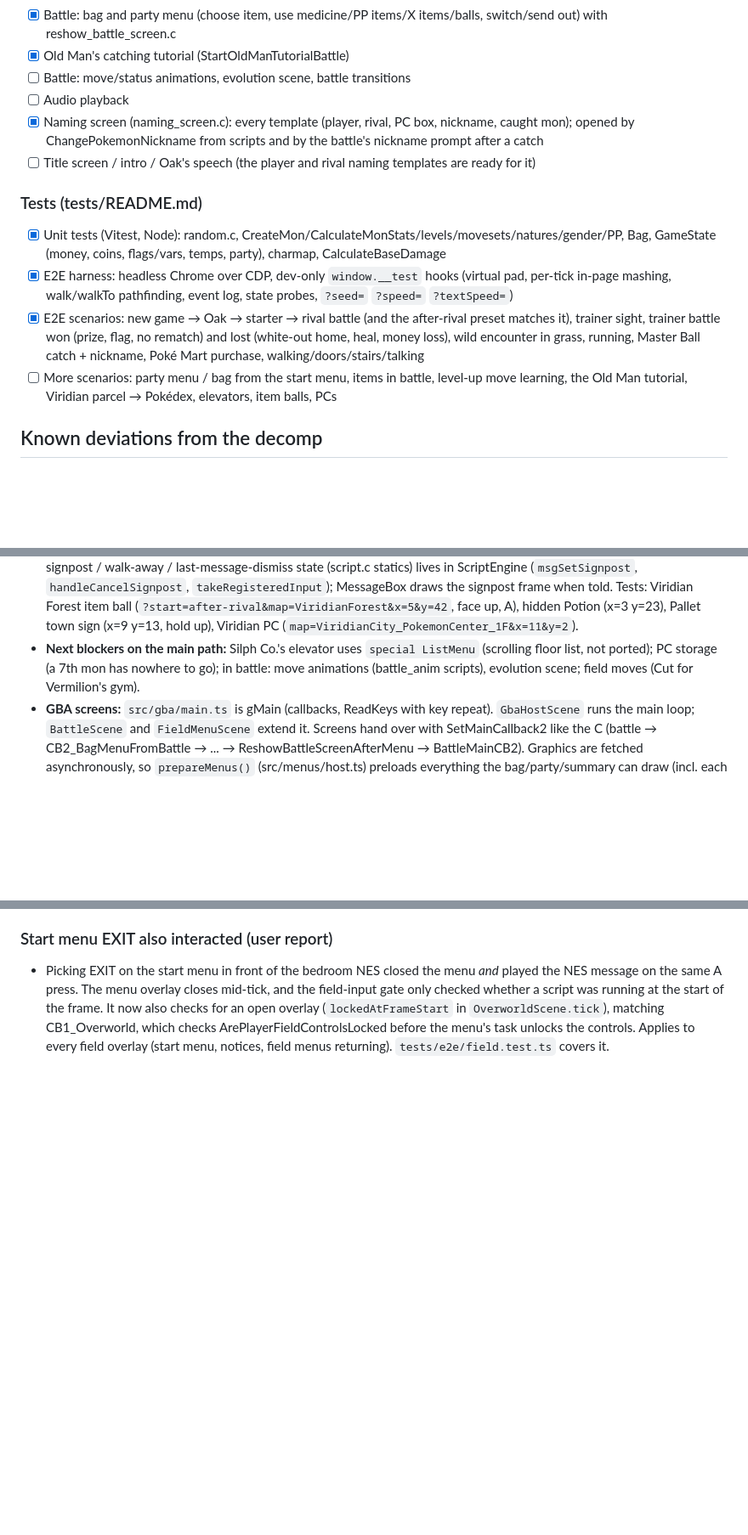
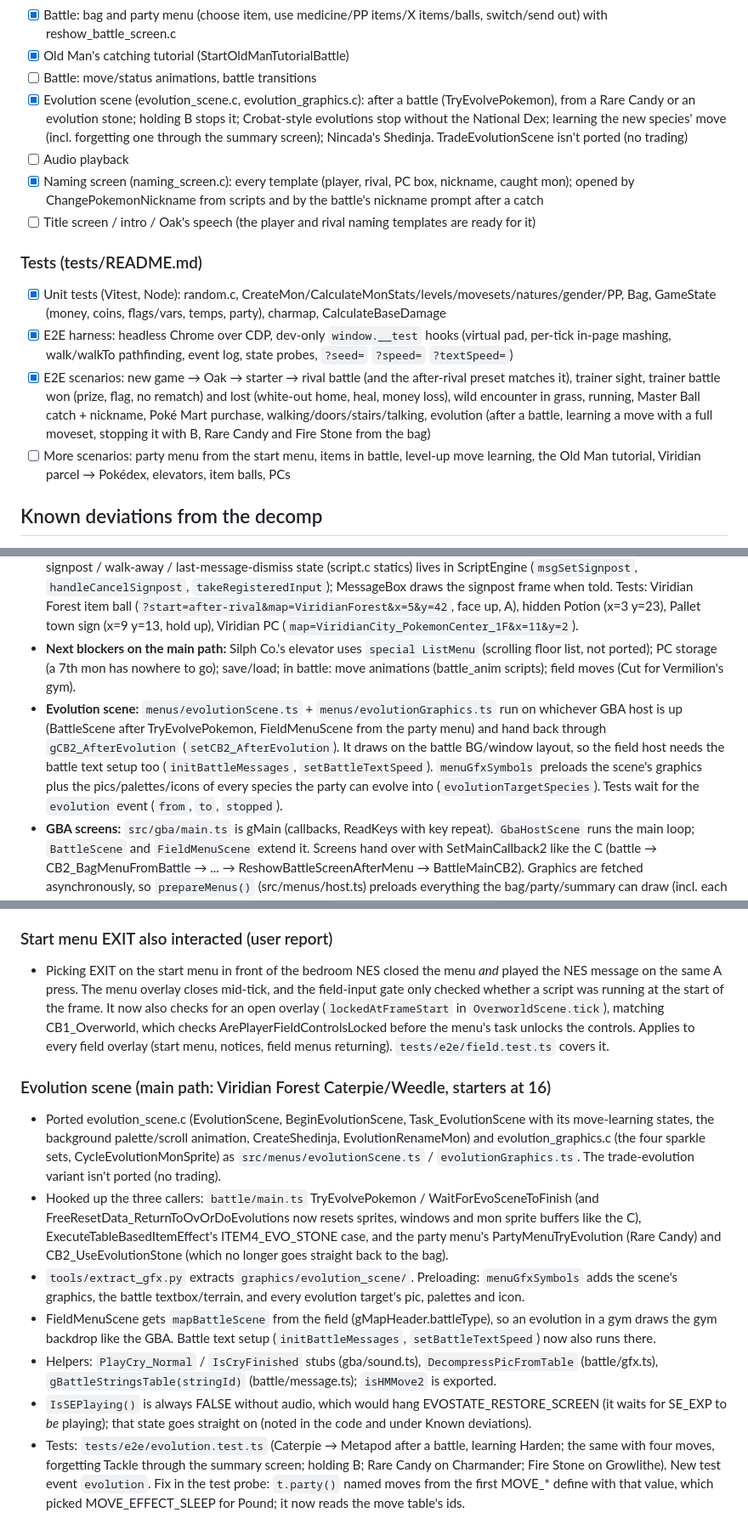
Before and after one commit to DrPrettyman/FireRedOnline, a Markdown page: PROGRESS.md, 3 parts joined by grey strips. Shown at 85% size. Drawn GitHub-style; blank space fills up the shorter version.

Commit message:
update progress

```diff
--- a/PROGRESS.md
+++ b/PROGRESS.md
@@ -101,7 +102,11 @@ Running checklist of what exists and what doesn't. Newest log entries at the bot
 - [x] GBA video layer (src/gba: VRAM/palette/regs, bg.c, window.c, sprite.c, task.c, palette fades, scanline effects, software PPU) and the battle presentation on it (BattleScene)
 - [x] Battle: bag and party menu (choose item, use medicine/PP items/X items/balls, switch/send out) with reshow_battle_screen.c
 - [x] Old Man's catching tutorial (StartOldManTutorialBattle)
-- [ ] Battle: move/status animations, evolution scene, battle transitions
+- [ ] Battle: move/status animations, battle transitions
+- [x] Evolution scene (evolution_scene.c, evolution_graphics.c): after a battle (TryEvolvePokemon), from a Rare Candy
+  or an evolution stone; holding B stops it; Crobat-style evolutions stop without the National Dex; learning the
+  new species' move (incl. forgetting one through the summary screen); Nincada's Shedinja. TradeEvolutionScene
+  isn't ported (no trading)
 - [ ] Audio playback
 - [x] Naming screen (naming_screen.c): every template (player, rival, PC box, nickname, caught mon); opened by
   ChangePokemonNickname from scripts and by the battle's nickname prompt after a catch
@@ -114,8 +119,9 @@ Running checklist of what exists and what doesn't. Newest log entries at the bot
   mashing, walk/walkTo pathfinding, event log, state probes, `?seed=` `?speed=` `?textSpeed=`)
 - [x] E2E scenarios: new game → Oak → starter → rival battle (and the after-rival preset matches it), trainer
   sight, trainer battle won (prize, flag, no rematch) and lost (white-out home, heal, money loss), wild encounter
-  in grass, running, Master Ball catch + nickname, Poké Mart purchase, walking/doors/stairs/talking
-- [ ] More scenarios: party menu / bag from the start menu, items in battle, level-up move learning, the Old Man
+  in grass, running, Master Ball catch + nickname, Poké Mart purchase, walking/doors/stairs/talking, evolution
+  (after a battle, learning a move with a full moveset, stopping it with B, Rare Candy and Fire Stone from the bag)
+- [ ] More scenarios: party menu from the start menu, items in battle, level-up move learning, the Old Man
   tutorial, Viridian parcel → Pokédex, elevators, item balls, PCs
 
 ## Known deviations from the decomp
@@ -269,8 +280,14 @@ State as of the last log entry:
   Tests: Viridian Forest item ball (`?start=after-rival&map=ViridianForest&x=5&y=42`, face up, A), hidden Potion
   (x=3 y=23), Pallet town sign (x=9 y=13, hold up), Viridian PC (`map=ViridianCity_PokemonCenter_1F&x=11&y=2`).
 - **Next blockers on the main path:** Silph Co.'s elevator uses `special ListMenu` (scrolling floor list, not
-  ported); PC storage (a 7th mon has nowhere to go); in battle: move animations (battle_anim scripts), evolution
-  scene; field moves (Cut for Vermilion's gym).
+  ported); PC storage (a 7th mon has nowhere to go); save/load; in battle: move animations (battle_anim scripts);
+  field moves (Cut for Vermilion's gym).
+- **Evolution scene:** `menus/evolutionScene.ts` + `menus/evolutionGraphics.ts` run on whichever GBA host is up
+  (BattleScene after TryEvolvePokemon, FieldMenuScene from the party menu) and hand back through
+  `gCB2_AfterEvolution` (`setCB2_AfterEvolution`). It draws on the battle BG/window layout, so the field host
+  needs the battle text setup too (`initBattleMessages`, `setBattleTextSpeed`). `menuGfxSymbols` preloads the
+  scene's graphics plus the pics/palettes/icons of every species the party can evolve into
+  (`evolutionTargetSpecies`). Tests wait for the `evolution` event (`from`, `to`, `stopped`).
 - **GBA screens:** `src/gba/main.ts` is gMain (callbacks, ReadKeys with key repeat). `GbaHostScene` runs the
   main loop; `BattleScene` and `FieldMenuScene` extend it. Screens hand over with SetMainCallback2 like the C
   (battle → CB2_BagMenuFromBattle → ... → ReshowBattleScreenAfterMenu → BattleMainCB2). Graphics are fetched
@@ -836,3 +853,26 @@ State as of the last log entry:
   `OverworldScene.tick`), matching CB1_Overworld, which checks ArePlayerFieldControlsLocked before the menu's task
   unlocks the controls. Applies to every field overlay (start menu, notices, field menus returning).
   `tests/e2e/field.test.ts` covers it.
+
+### Evolution scene (main path: Viridian Forest Caterpie/Weedle, starters at 16)
+
+- Ported evolution_scene.c (EvolutionScene, BeginEvolutionScene, Task_EvolutionScene with its move-learning
+  states, the background palette/scroll animation, CreateShedinja, EvolutionRenameMon) and evolution_graphics.c
+  (the four sparkle sets, CycleEvolutionMonSprite) as `src/menus/evolutionScene.ts` / `evolutionGraphics.ts`.
+  The trade-evolution variant isn't ported (no trading).
+- Hooked up the three callers: `battle/main.ts` TryEvolvePokemon / WaitForEvoSceneToFinish (and
+  FreeResetData_ReturnToOvOrDoEvolutions now resets sprites, windows and mon sprite buffers like the C),
+  ExecuteTableBasedItemEffect's ITEM4_EVO_STONE case, and the party menu's PartyMenuTryEvolution (Rare Candy) and
+  CB2_UseEvolutionStone (which no longer goes straight back to the bag).
+- `tools/extract_gfx.py` extracts `graphics/evolution_scene/`. Preloading: `menuGfxSymbols` adds the scene's
+  graphics, the battle textbox/terrain, and every evolution target's pic, palettes and icon.
+- FieldMenuScene gets `mapBattleScene` from the field (gMapHeader.battleType), so an evolution in a gym draws the
+  gym backdrop like the GBA. Battle text setup (`initBattleMessages`, `setBattleTextSpeed`) now also runs there.
+- Helpers: `PlayCry_Normal` / `IsCryFinished` stubs (gba/sound.ts), `DecompressPicFromTable` (battle/gfx.ts),
+  `gBattleStringsTable(stringId)` (battle/message.ts); `isHMMove2` is exported.
+- `IsSEPlaying()` is always FALSE without audio, which would hang EVOSTATE_RESTORE_SCREEN (it waits for SE_EXP to
+  *be* playing); that state goes straight on (noted in the code and under Known deviations).
+- Tests: `tests/e2e/evolution.test.ts` (Caterpie → Metapod after a battle, learning Harden; the same with four
+  moves, forgetting Tackle through the summary screen; holding B; Rare Candy on Charmander; Fire Stone on
+  Growlithe). New test event `evolution`. Fix in the test probe: `t.party()` named moves from the first MOVE_*
+  define with that value, which picked MOVE_EFFECT_SLEEP for Pound; it now reads the move table's ids.
```
Also changed, not shown: other parts of PROGRESS.md (+8 -2 lines).
